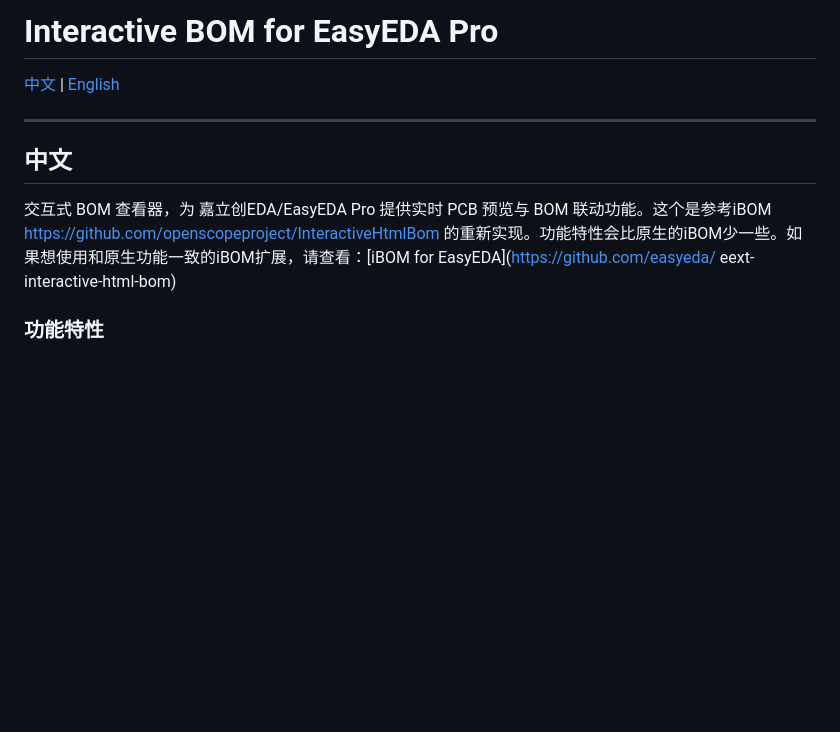
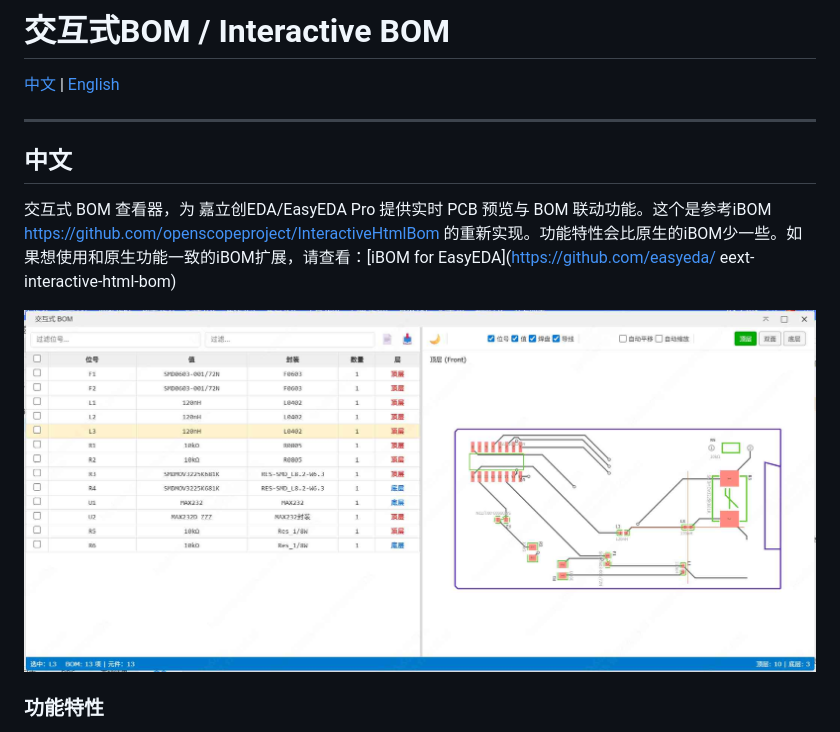
Before and after one commit to easyeda/eext-interactive-bom, a Markdown page: README.md, the part around the change. Rendered like a GitHub page; pictures changed too: images/view.jpg (added); blank space fills up the shorter version.

Commit message:
添加预览图

```diff
--- a/README.md
+++ b/README.md
@@ -1,4 +1,4 @@
-# Interactive BOM for EasyEDA Pro
+# 交互式BOM / Interactive BOM
 
 [中文](#中文) | [English](#english)
 
@@ -7,6 +7,8 @@
 ## 中文
 
 交互式 BOM 查看器，为 嘉立创EDA/EasyEDA Pro 提供实时 PCB 预览与 BOM 联动功能。这个是参考iBOM [https://github.com/openscopeproject/InteractiveHtmlBom](https://github.com/openscopeproject/InteractiveHtmlBom) 的重新实现。功能特性会比原生的iBOM少一些。如果想使用和原生功能一致的iBOM扩展，请查看：[iBOM for EasyEDA](https://github.com/easyeda/ eext-interactive-html-bom)
+
+![](./images/view.jpg)
 
 ### 功能特性
 
```
